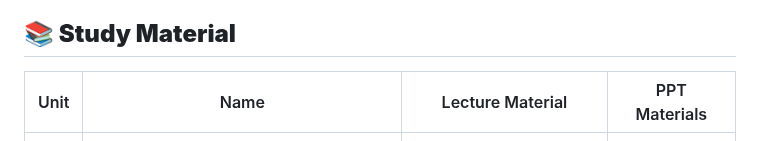
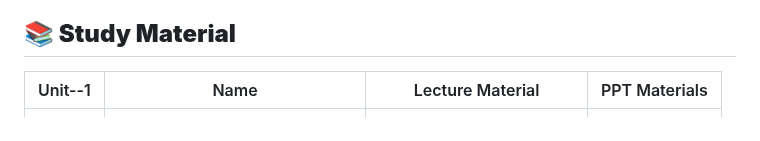
Before and after one commit to Gurupatil0003/Python_Tutorial, a Markdown page: README.MD, the part around one of its changes. GitHub-like rendering.

```diff
--- a/README.MD
+++ b/README.MD
@@ -16,6 +16,6 @@
 ## **📚 Study Material**
 
 
-| Unit | Name                                      | Lecture Material                                                | PPT Materials |
+| Unit--1 | Name                                      | Lecture Material                                                | PPT Materials |
 |------|-------------------------------------------|-----------------------------------------------------------------|---------------|
 | 1    | Introduction to Python                    | [Unit 1 Python Introduction](https://bytexl.app/content/3zeuvj5n3/python/3zh4pzccw/introduction-to-python/history-and-features-of-python) | [PPT Materials](https://bytexl.app/course-catalog-groups/3z7naufue/python/course-catalog/3zmbcmqva/topic-a1-introduction-to-python)          |
```
Also changed, not shown: other parts of README.MD (+7 -6 lines).
